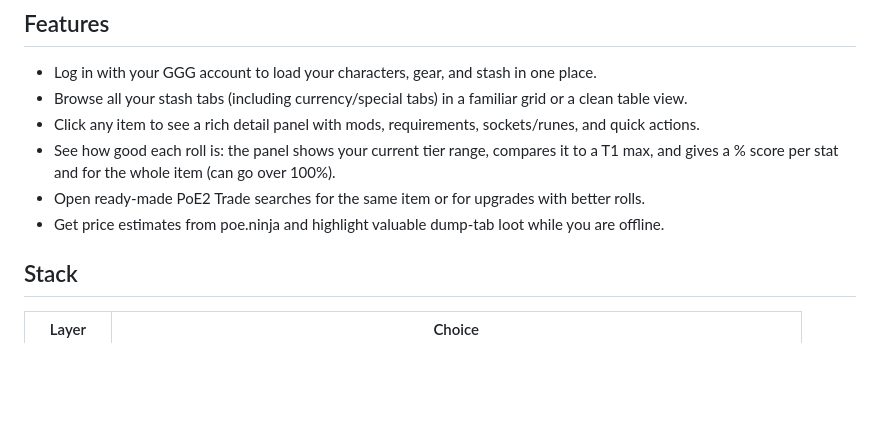
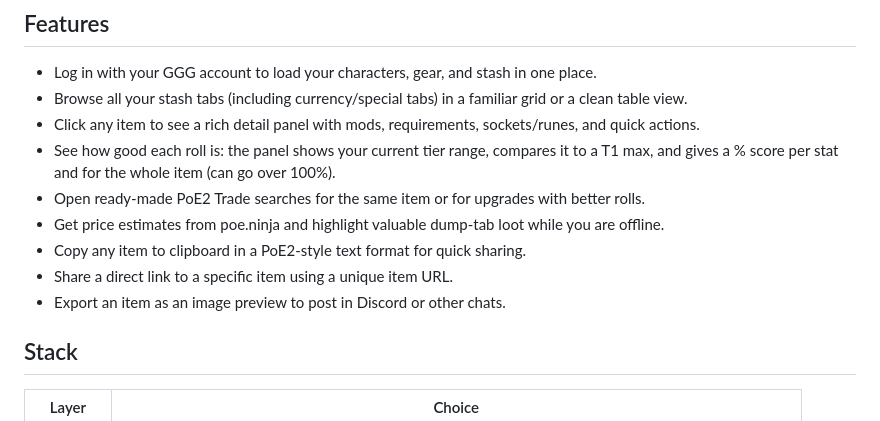
Before and after one commit to dominee/PoE2-butler, a Markdown page: README.md, the part around the change. Rendered like a GitHub page; blank space fills up the shorter version.

Commit message:
Updated features in README v2

```diff
--- a/README.md
+++ b/README.md
@@ -18,6 +18,9 @@ A web application that lets **Path of Exile 2** players pair their GGG account v
 - See how good each roll is: the panel shows your current tier range, compares it to a T1 max, and gives a % score per stat and for the whole item (can go over 100%).
 - Open ready-made PoE2 Trade searches for the same item or for upgrades with better rolls.
 - Get price estimates from poe.ninja and highlight valuable dump-tab loot while you are offline.
+- Copy any item to clipboard in a PoE2-style text format for quick sharing.
+- Share a direct link to a specific item using a unique item URL.
+- Export an item as an image preview to post in Discord or other chats.
 
 ## Stack
 
```
